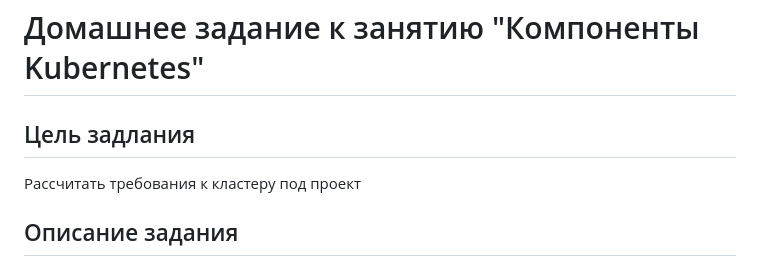
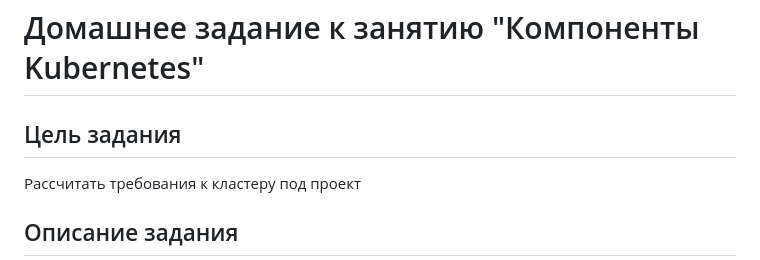
Before and after one commit to Torrmund/netology-homeworks, a Markdown page: kubernetes-hw-11/README.md, the part around the change. GitHub-like rendering.

Commit message:
Added answers for kubernetes-hw-11 * Fixed typo

```diff
--- a/kubernetes-hw-11/README.md
+++ b/kubernetes-hw-11/README.md
@@ -1,6 +1,6 @@
 # Домашнее задание к занятию "Компоненты Kubernetes"
 
-## Цель задлания
+## Цель задания
 
 Рассчитать требования к кластеру под проект
 
```
